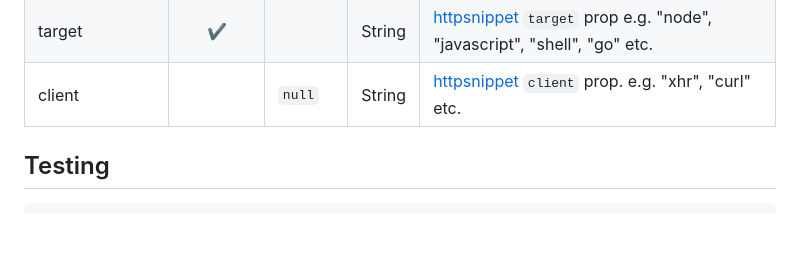
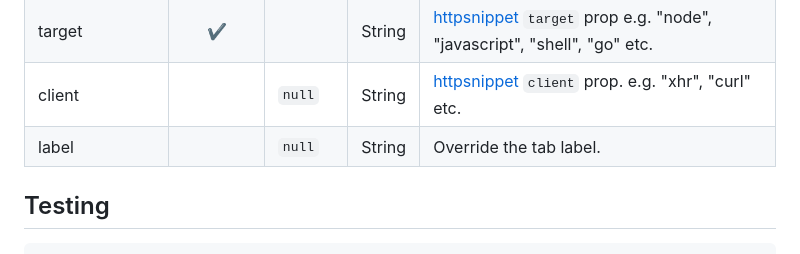
Before and after one commit to Kong/react-apiembed, a Markdown page: README.md, the part around the change. Drawn GitHub-style; blank space fills up the shorter version.

Commit message:
Add the snippet label property to the readme

```diff
--- a/README.md
+++ b/README.md
@@ -98,6 +98,7 @@ render(<MyApp />, document.getElementById("root"))
 | prismLanguage |    ✔     |         | String | Prism languages. See above for supported languages.                              |
 | target        |    ✔     |         | String | [httpsnippet][httpsnippet] `target` prop e.g. "node", "javascript", "shell", "go" etc. |
 | client        |          | `null`  | String | [httpsnippet][httpsnippet] `client` prop. e.g. "xhr", "curl" etc.                      |
+| label         |          | `null`  | String | Override the tab label.                                                                |
 
 ## Testing
 
```
